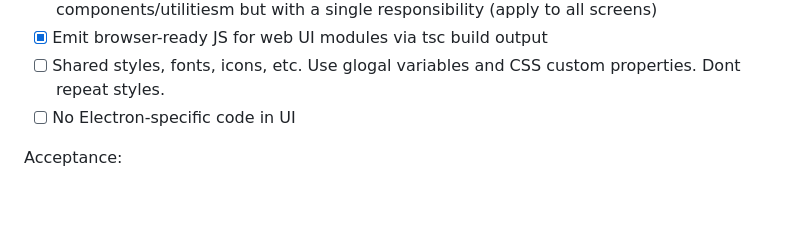
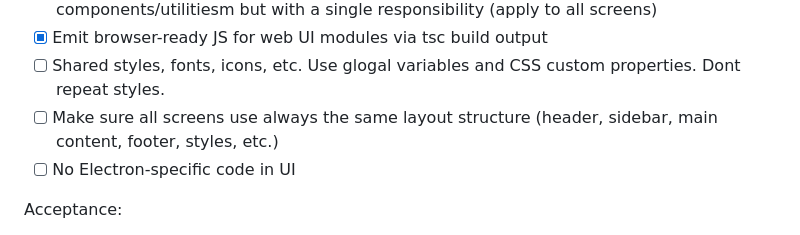
Before and after one commit to juanjoGonDev/Iteronix, a Markdown page: PLAN.md, the part around the change. Rendered like a GitHub page; blank space fills up the shorter version.

Commit message:
feat: enforce consistent layout structure across all screens

```diff
--- a/PLAN.md
+++ b/PLAN.md
@@ -83,6 +83,7 @@ Acceptance:
 - [x] Separate each screen into its own component, dont repeat code, use shared components/utilitiesm but with a single responsibility (apply to all screens)
 - [x] Emit browser-ready JS for web UI modules via tsc build output
 - [ ] Shared styles, fonts, icons, etc. Use glogal variables and CSS custom properties. Dont repeat styles.
+- [ ] Make sure all screens use always the same layout structure (header, sidebar, main content, footer, styles, etc.)
 - [ ] No Electron-specific code in UI
 
 Acceptance:
```
